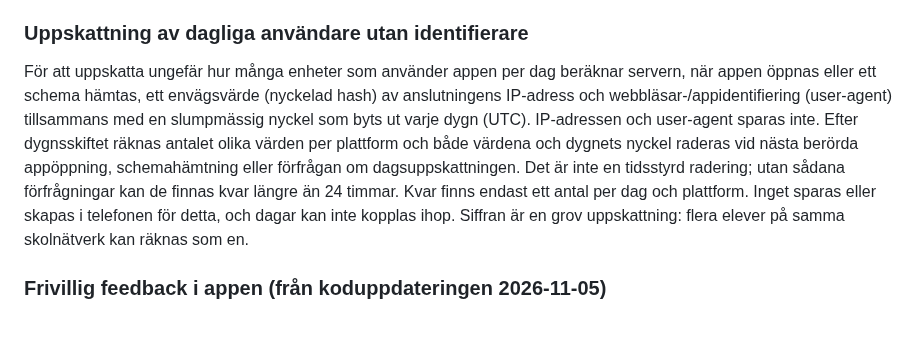
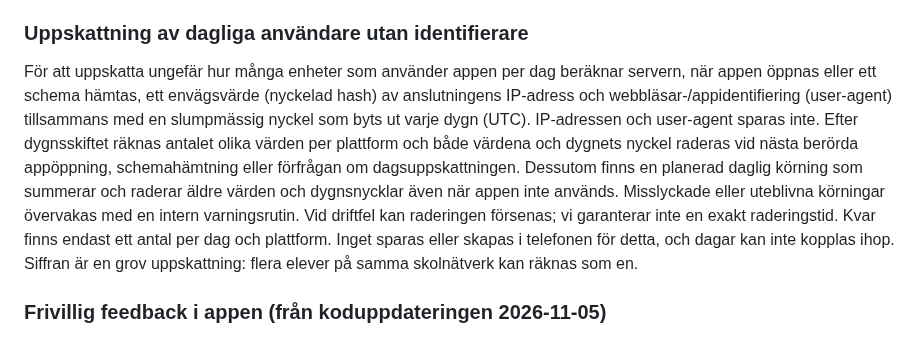
Before and after one commit to sleipner42/sleipner42.github.io, a Markdown page: PRIVACY.md, the part around the change. GitHub-like rendering.

Commit message:
Document scheduled old-day hash deletion and failure monitoring

```diff
--- a/PRIVACY.md
+++ b/PRIVACY.md
@@ -58,7 +58,7 @@ Appen skickar begränsade signaler när vissa saker händer: appen öppnas (och
 
 ### Uppskattning av dagliga användare utan identifierare
 
-För att uppskatta ungefär hur många enheter som använder appen per dag beräknar servern, när appen öppnas eller ett schema hämtas, ett envägsvärde (nyckelad hash) av anslutningens IP-adress och webbläsar-/appidentifiering (user-agent) tillsammans med en slumpmässig nyckel som byts ut varje dygn (UTC). IP-adressen och user-agent sparas inte. Efter dygnsskiftet räknas antalet olika värden per plattform och både värdena och dygnets nyckel raderas vid nästa berörda appöppning, schemahämtning eller förfrågan om dagsuppskattningen. Det är inte en tidsstyrd radering; utan sådana förfrågningar kan de finnas kvar längre än 24 timmar. Kvar finns endast ett antal per dag och plattform. Inget sparas eller skapas i telefonen för detta, och dagar kan inte kopplas ihop. Siffran är en grov uppskattning: flera elever på samma skolnätverk kan räknas som en.
+För att uppskatta ungefär hur många enheter som använder appen per dag beräknar servern, när appen öppnas eller ett schema hämtas, ett envägsvärde (nyckelad hash) av anslutningens IP-adress och webbläsar-/appidentifiering (user-agent) tillsammans med en slumpmässig nyckel som byts ut varje dygn (UTC). IP-adressen och user-agent sparas inte. Efter dygnsskiftet räknas antalet olika värden per plattform och både värdena och dygnets nyckel raderas vid nästa berörda appöppning, schemahämtning eller förfrågan om dagsuppskattningen. Dessutom finns en planerad daglig körning som summerar och raderar äldre värden och dygnsnycklar även när appen inte används. Misslyckade eller uteblivna körningar övervakas med en intern varningsrutin. Vid driftfel kan raderingen försenas; vi garanterar inte en exakt raderingstid. Kvar finns endast ett antal per dag och plattform. Inget sparas eller skapas i telefonen för detta, och dagar kan inte kopplas ihop. Siffran är en grov uppskattning: flera elever på samma skolnätverk kan räknas som en.
 
 ### Frivillig feedback i appen (från koduppdateringen 2026-11-05)
 
```
